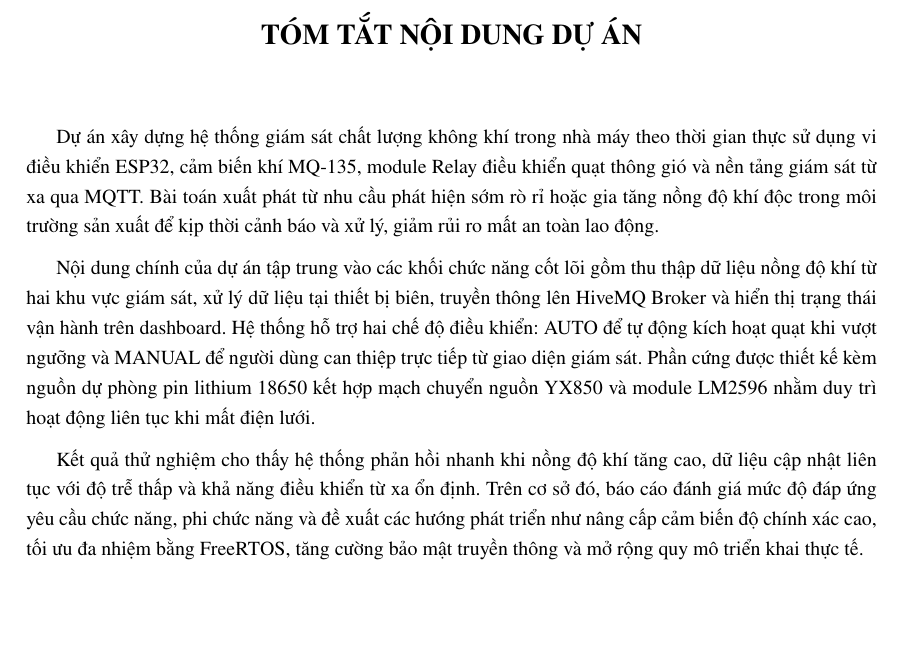
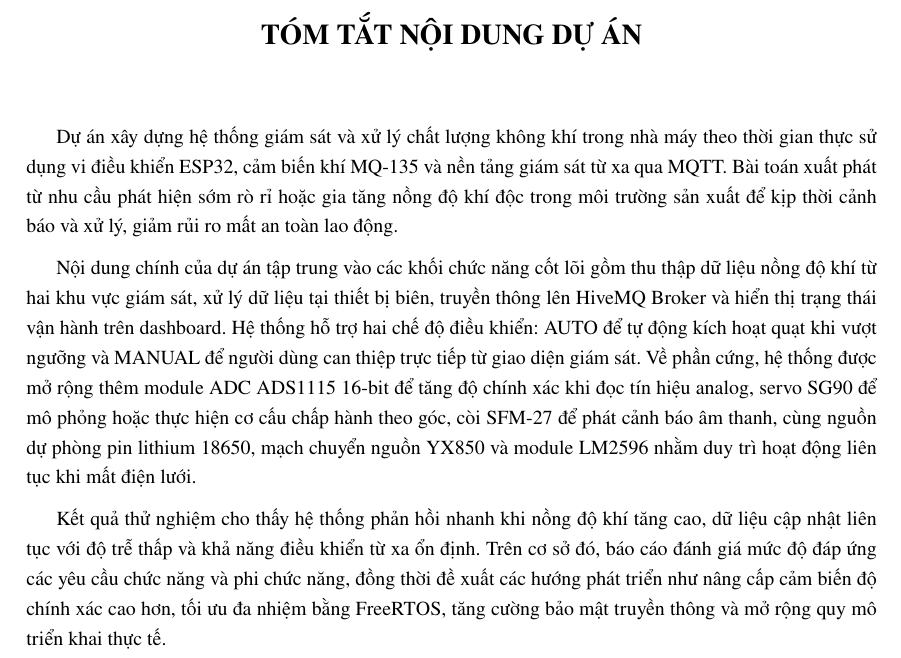
Before and after one commit to CuongND04/latex-btl, a LaTeX document (Chuong/0_3_Tom_tat_noi_dung.tex): part of the page, cut so that both start at the same text, the shorter picture padded with empty space. Compiled offline with pdfLaTeX.

Commit message:
Add project summary and update related files
- Created a new summary document (0_3_Tom_tat_noi_dung.pdf) detailing the air quality monitoring and processing system project using ESP32 and MQ-135 sensor.
- Updated the LaTeX source file (0_3_Tom_tat_noi_dung.tex) to reflect changes in project description and functionality.
- Added run configuration file (0_3_Tom_tat_noi_dung.run.xml) for bibliography management with biblatex.
- Adjusted table of contents and auxiliary files to ensure correct page numbering and references.
- Compressed synctex file for improved synchronization between source and output.
- Updated build files to reflect changes in document structure and content.

```diff
--- a/Chuong/0_3_Tom_tat_noi_dung.tex
+++ b/Chuong/0_3_Tom_tat_noi_dung.tex
@@ -5,10 +5,10 @@
     \Large{\textbf{TÓM TẮT NỘI DUNG DỰ ÁN}}\\
 \end{center}
 \vspace{1cm}
-\hspace*{15pt}Dự án xây dựng hệ thống giám sát chất lượng không khí trong nhà máy theo thời gian thực sử dụng vi điều khiển ESP32, cảm biến khí MQ-135, module Relay điều khiển quạt thông gió và nền tảng giám sát từ xa qua MQTT. Bài toán xuất phát từ nhu cầu phát hiện sớm rò rỉ hoặc gia tăng nồng độ khí độc trong môi trường sản xuất để kịp thời cảnh báo và xử lý, giảm rủi ro mất an toàn lao động.
+\hspace*{15pt}Dự án xây dựng hệ thống giám sát và xử lý chất lượng không khí trong nhà máy theo thời gian thực sử dụng vi điều khiển ESP32, cảm biến khí MQ-135 và nền tảng giám sát từ xa qua MQTT. Bài toán xuất phát từ nhu cầu phát hiện sớm rò rỉ hoặc gia tăng nồng độ khí độc trong môi trường sản xuất để kịp thời cảnh báo và xử lý, giảm rủi ro mất an toàn lao động.
 
-Nội dung chính của dự án tập trung vào các khối chức năng cốt lõi gồm thu thập dữ liệu nồng độ khí từ hai khu vực giám sát, xử lý dữ liệu tại thiết bị biên, truyền thông lên HiveMQ Broker và hiển thị trạng thái vận hành trên dashboard. Hệ thống hỗ trợ hai chế độ điều khiển: AUTO để tự động kích hoạt quạt khi vượt ngưỡng và MANUAL để người dùng can thiệp trực tiếp từ giao diện giám sát. Phần cứng được thiết kế kèm nguồn dự phòng pin lithium 18650 kết hợp mạch chuyển nguồn YX850 và module LM2596 nhằm duy trì hoạt động liên tục khi mất điện lưới.
+Nội dung chính của dự án tập trung vào các khối chức năng cốt lõi gồm thu thập dữ liệu nồng độ khí từ hai khu vực giám sát, xử lý dữ liệu tại thiết bị biên, truyền thông lên HiveMQ Broker và hiển thị trạng thái vận hành trên dashboard. Hệ thống hỗ trợ hai chế độ điều khiển: AUTO để tự động kích hoạt quạt khi vượt ngưỡng và MANUAL để người dùng can thiệp trực tiếp từ giao diện giám sát. Về phần cứng, hệ thống được mở rộng thêm module ADC ADS1115 16-bit để tăng độ chính xác khi đọc tín hiệu analog, servo SG90 để mô phỏng hoặc thực hiện cơ cấu chấp hành theo góc, còi SFM-27 để phát cảnh báo âm thanh, cùng nguồn dự phòng pin lithium 18650, mạch chuyển nguồn YX850 và module LM2596 nhằm duy trì hoạt động liên tục khi mất điện lưới.
 
-Kết quả thử nghiệm cho thấy hệ thống phản hồi nhanh khi nồng độ khí tăng cao, dữ liệu cập nhật liên tục với độ trễ thấp và khả năng điều khiển từ xa ổn định. Trên cơ sở đó, báo cáo đánh giá mức độ đáp ứng yêu cầu chức năng, phi chức năng và đề xuất các hướng phát triển như nâng cấp cảm biến độ chính xác cao, tối ưu đa nhiệm bằng FreeRTOS, tăng cường bảo mật truyền thông và mở rộng quy mô triển khai thực tế.
+Kết quả thử nghiệm cho thấy hệ thống phản hồi nhanh khi nồng độ khí tăng cao, dữ liệu cập nhật liên tục với độ trễ thấp và khả năng điều khiển từ xa ổn định. Trên cơ sở đó, báo cáo đánh giá mức độ đáp ứng các yêu cầu chức năng và phi chức năng, đồng thời đề xuất các hướng phát triển như nâng cấp cảm biến độ chính xác cao hơn, tối ưu đa nhiệm bằng FreeRTOS, tăng cường bảo mật truyền thông và mở rộng quy mô triển khai thực tế.
 
 \end{document}
```
Also changed, not shown: Chuong/0_3_Tom_tat_noi_dung-blx.bib (added, +11 -0 lines), Chuong/0_3_Tom_tat_noi_dung.bbl (added), Chuong/0_3_Tom_tat_noi_dung.pdf (added), 15 other files.
